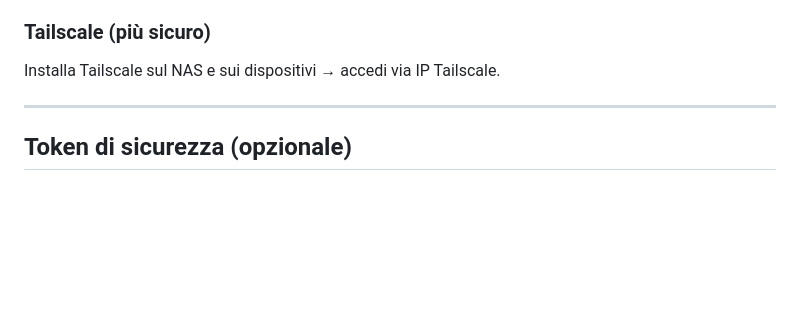
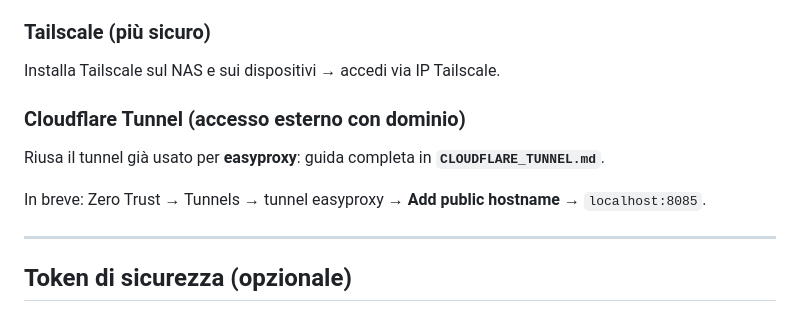
Before and after one commit to sarlokko/lecartepokemondiluca, a Markdown page: NAS_SETUP.md, the part around the change. Drawn GitHub-style; blank space fills up the shorter version.

Commit message:
Aggiungi guida Cloudflare Tunnel per accesso esterno
Co-authored-by: sarlokko <sarlokko@users.noreply.github.com>

```diff
--- a/NAS_SETUP.md
+++ b/NAS_SETUP.md
@@ -74,6 +74,12 @@ Dovresti vedere **☁️ NAS** nell'header (sync attiva).
 ### Tailscale (più sicuro)
 
 Installa Tailscale sul NAS e sui dispositivi → accedi via IP Tailscale.
+
+### Cloudflare Tunnel (accesso esterno con dominio)
+
+Riusa il tunnel già usato per **easyproxy**: guida completa in **`CLOUDFLARE_TUNNEL.md`**.
+
+In breve: Zero Trust → Tunnels → tunnel easyproxy → **Add public hostname** → `localhost:8085`.
 
 ---
 
```
Also changed, not shown: CLOUDFLARE_TUNNEL.md (added, +142 -0 lines).
